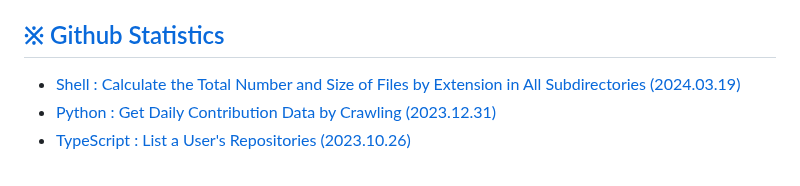
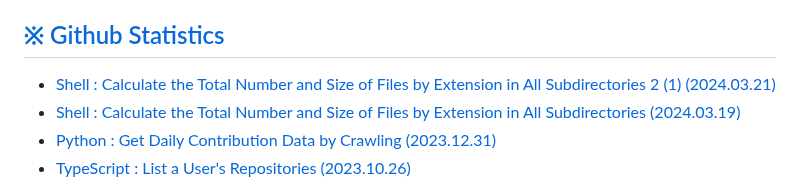
Before and after one commit to kimpro82/MyBizApps, a Markdown page: README.md, the part around the change. Rendered like a GitHub page.

Commit message:
Update /README.md

```diff
--- a/README.md
+++ b/README.md
@@ -16,6 +16,7 @@
 
 ## [※ Github Statistics](#list)
 
+  - [Shell : Calculate the Total Number and Size of Files by Extension in All Subdirectories 2 (1) (2024.03.21)](/GithubStatistics/README.md#shell--calculate-the-total-number-and-size-of-files-by-extension-in-all-subdirectories-2-1-20240321)
   - [Shell : Calculate the Total Number and Size of Files by Extension in All Subdirectories (2024.03.19)](/GithubStatistics/README.md#shell--calculate-the-total-number-and-size-of-files-by-extension-in-all-subdirectories-20240319)
   - [Python : Get Daily Contribution Data by Crawling (2023.12.31)](/GithubStatistics/README.md#python--get-daily-contribution-data-by-crawling-20231231)
   - [TypeScript : List a User's Repositories (2023.10.26)](/GithubStatistics/README.md#typescript--list-a-users-repositories-20231026)
```
